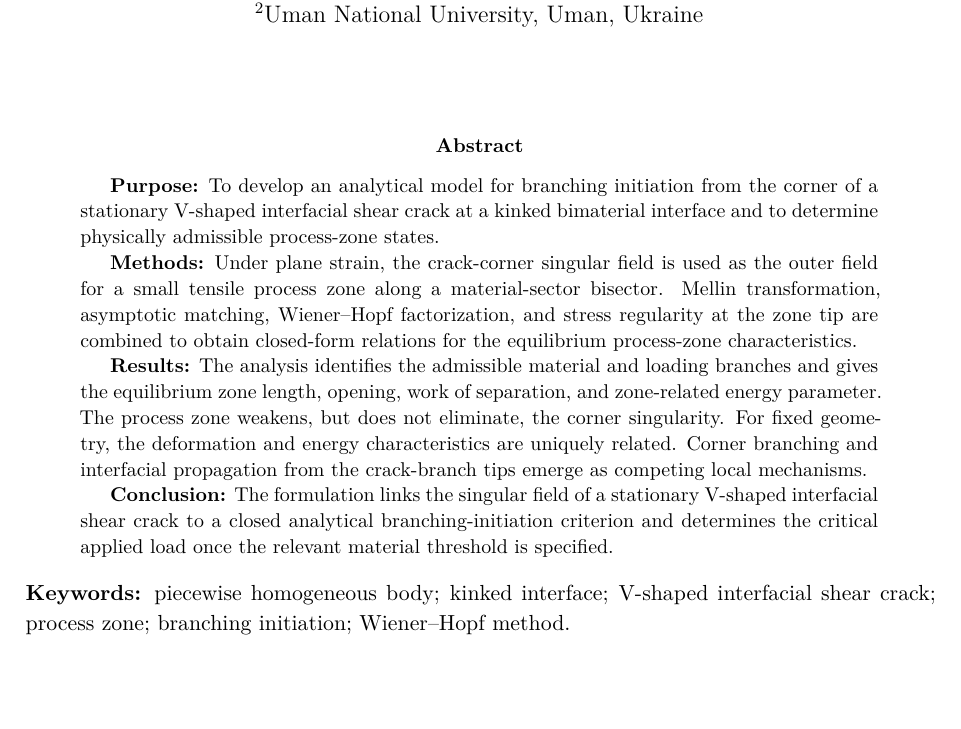
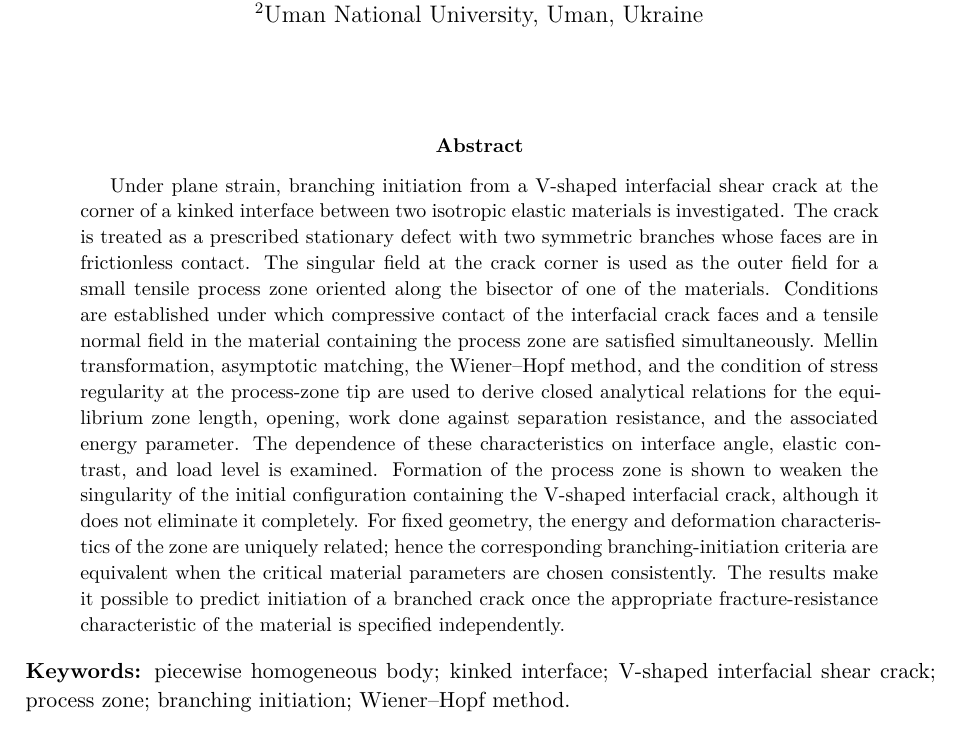
Before and after one commit to mfs9697/Dudyk, a LaTeX paper (manuscript/latex/english/main.tex, which reads manuscript/latex/english/sections/00_abstract.tex): part of page 1 of 24, cut so that both start at the same text, the shorter picture padded with empty space. Compiled offline with XeLaTeX.

Commit message:
Restore approved full abstract in English master

```diff
--- a/manuscript/latex/english/sections/00_abstract.tex
+++ b/manuscript/latex/english/sections/00_abstract.tex
@@ -1,27 +1,25 @@
 \begin{abstract}
-\textbf{Purpose:} To develop an analytical model for branching initiation from
-the corner of a stationary V-shaped interfacial shear crack at a kinked
-bimaterial interface and to determine physically admissible process-zone
-states.
-
-\textbf{Methods:} Under plane strain, the crack-corner singular field is used
-as the outer field for a small tensile process zone along a material-sector
-bisector. Mellin transformation, asymptotic matching, Wiener--Hopf
-factorization, and stress regularity at the zone tip are combined to obtain
-closed-form relations for the equilibrium process-zone characteristics.
-
-\textbf{Results:} The analysis identifies the admissible material and loading
-branches and gives the equilibrium zone length, opening, work of separation,
-and zone-related energy parameter. The process zone weakens, but does not
-eliminate, the corner singularity. For fixed geometry, the deformation and
-energy characteristics are uniquely related. Corner branching and
-interfacial propagation from the crack-branch tips emerge as competing local
-mechanisms.
-
-\textbf{Conclusion:} The formulation links the singular field of a stationary
-V-shaped interfacial shear crack to a closed analytical branching-initiation
-criterion and determines the critical applied load once the relevant material
-threshold is specified.
+Under plane strain, branching initiation from a V-shaped interfacial shear crack
+at the corner of a kinked interface between two isotropic elastic materials is
+investigated. The crack is treated as a prescribed stationary defect with two
+symmetric branches whose faces are in frictionless contact. The singular field
+at the crack corner is used as the outer field for a small tensile process zone
+oriented along the bisector of one of the materials. Conditions are established
+under which compressive contact of the interfacial crack faces and a tensile
+normal field in the material containing the process zone are satisfied
+simultaneously. Mellin transformation, asymptotic matching, the Wiener--Hopf
+method, and the condition of stress regularity at the process-zone tip are used
+to derive closed analytical relations for the equilibrium zone length, opening,
+work done against separation resistance, and the associated energy parameter.
+The dependence of these characteristics on interface angle, elastic contrast,
+and load level is examined. Formation of the process zone is shown to weaken
+the singularity of the initial configuration containing the V-shaped
+interfacial crack, although it does not eliminate it completely. For fixed
+geometry, the energy and deformation characteristics of the zone are uniquely
+related; hence the corresponding branching-initiation criteria are equivalent
+when the critical material parameters are chosen consistently. The results make
+it possible to predict initiation of a branched crack once the appropriate
+fracture-resistance characteristic of the material is specified independently.
 \end{abstract}
 
 \noindent\textbf{Keywords:}
```
